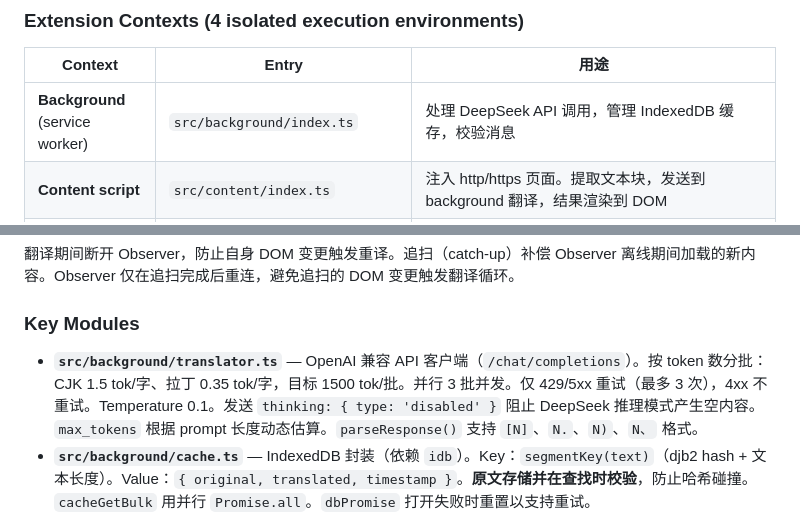
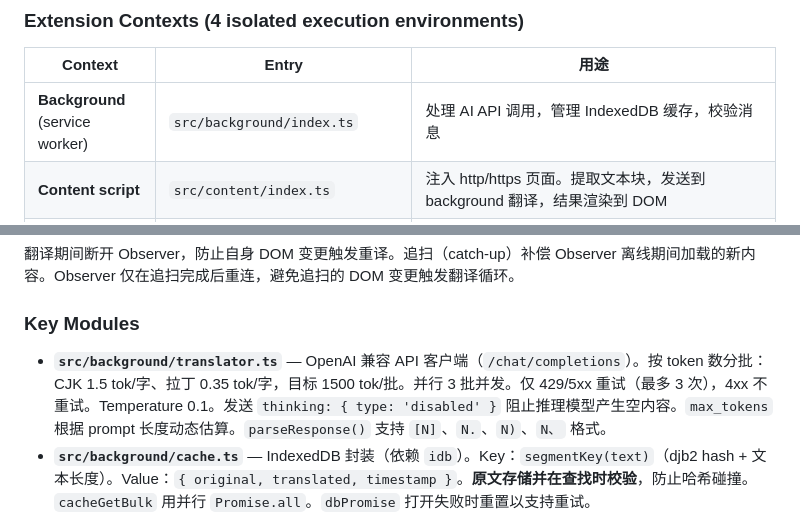
Before and after one commit to FuZhengCN/iTranslate, a Markdown page: CLAUDE.md, 2 parts joined by grey strips. GitHub-like rendering.

Commit message:
docs: CLAUDE.md 去除遗漏的 DeepSeek 专有表述

```diff
--- a/CLAUDE.md
+++ b/CLAUDE.md
@@ -31,7 +31,7 @@ npx tsc --noEmit         # TypeScript check only (no emit)
 
 | Context | Entry | 用途 |
 |---------|-------|------|
-| **Background** (service worker) | `src/background/index.ts` | 处理 DeepSeek API 调用，管理 IndexedDB 缓存，校验消息 |
+| **Background** (service worker) | `src/background/index.ts` | 处理 AI API 调用，管理 IndexedDB 缓存，校验消息 |
 | **Content script** | `src/content/index.ts` | 注入 http/https 页面。提取文本块，发送到 background 翻译，结果渲染到 DOM |
 | **Popup** | `src/popup/popup.html` + `popup.ts` | 工具栏弹窗 — 翻译/撤销按钮，源/目标语言选择 + 互换，清除缓存。打开时自动从 `<html lang>` 检测源语言、从 `navigator.language` 检测目标语言（若用户手动选择过则尊重锁定标志）。打开时同步按钮状态 |
 | **Settings** | `src/settings/settings.html` + `settings.ts` | 选项页 — API endpoint、API key、模型名称、自动生成的 system prompt（可编辑）、测试连接 |
@@ -80,7 +80,7 @@ Popup click → content script
 
 ### Key Modules
 
-- **`src/background/translator.ts`** — OpenAI 兼容 API 客户端（`/chat/completions`）。按 token 数分批：CJK 1.5 tok/字、拉丁 0.35 tok/字，目标 1500 tok/批。并行 3 批并发。仅 429/5xx 重试（最多 3 次），4xx 不重试。Temperature 0.1。发送 `thinking: { type: 'disabled' }` 阻止 DeepSeek 推理模式产生空内容。`max_tokens` 根据 prompt 长度动态估算。`parseResponse()` 支持 `[N]`、`N.`、`N)`、`N、` 格式。
+- **`src/background/translator.ts`** — OpenAI 兼容 API 客户端（`/chat/completions`）。按 token 数分批：CJK 1.5 tok/字、拉丁 0.35 tok/字，目标 1500 tok/批。并行 3 批并发。仅 429/5xx 重试（最多 3 次），4xx 不重试。Temperature 0.1。发送 `thinking: { type: 'disabled' }` 阻止推理模型产生空内容。`max_tokens` 根据 prompt 长度动态估算。`parseResponse()` 支持 `[N]`、`N.`、`N)`、`N、` 格式。
 - **`src/background/cache.ts`** — IndexedDB 封装（依赖 `idb`）。Key：`segmentKey(text)`（djb2 hash + 文本长度）。Value：`{ original, translated, timestamp }`。**原文存储并在查找时校验**，防止哈希碰撞。`cacheGetBulk` 用并行 `Promise.all`。`dbPromise` 打开失败时重置以支持重试。
 - **`src/background/router.ts`** — 编排缓存查找 + API 调用。缓存检查后和每批完成后发送进度消息。结果用位置映射（position map）排序，避免 O(n²) 的 `findIndex`。`handleTranslate(segments, tabId?)`。
 - **`src/content/extractor.ts`** — 从 `document.body` 全页提取文本块。遍历所有元素，筛选有直接文本节点的元素，按最近块级祖先（`P/DIV/LI/H1-H6` 等）分组。按语种设最低字符数：CJK ≥12 字，拉丁 ≥20 字。CJK 检测（`isCJK`）覆盖汉字、平假名、片假名、CJK 标点。过滤噪音（时间戳、日期、纯数字）。跳过带 `itranslate-translation` 类或匹配 `SKIP_CLASS_NAMES`/ARIA 角色的元素。
```
